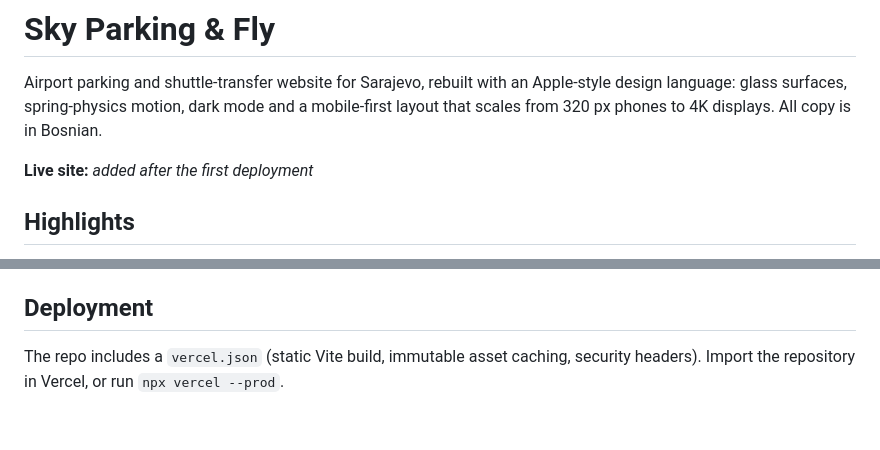
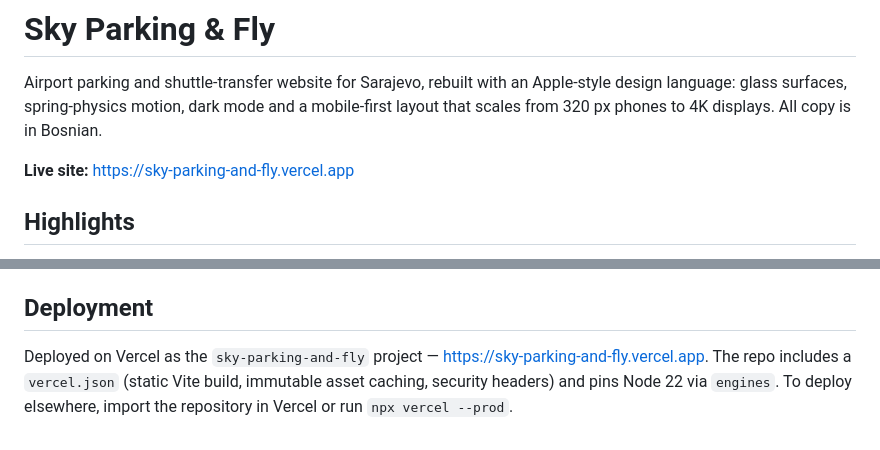
Before and after one commit to FarukCaluk/Sky-Parking-and-Fly, a Markdown page: README.md, 2 parts joined by grey strips. Drawn GitHub-style.

Commit message:
Add live site link to README

```diff
--- a/README.md
+++ b/README.md
@@ -4,7 +4,7 @@ Airport parking and shuttle-transfer website for Sarajevo, rebuilt with an Apple
 glass surfaces, spring-physics motion, dark mode and a mobile-first layout that scales from 320 px phones
 to 4K displays. All copy is in Bosnian.
 
-**Live site:** _added after the first deployment_
+**Live site:** https://sky-parking-and-fly.vercel.app
 
 ## Highlights
 
@@ -96,5 +96,6 @@ counts as a day; day counting uses calendar arithmetic so a DST change never add
 
 ## Deployment
 
-The repo includes a `vercel.json` (static Vite build, immutable asset caching, security headers). Import the
-repository in Vercel, or run `npx vercel --prod`.
+Deployed on Vercel as the `sky-parking-and-fly` project — https://sky-parking-and-fly.vercel.app. The repo includes a
+`vercel.json` (static Vite build, immutable asset caching, security headers) and pins Node 22 via `engines`.
+To deploy elsewhere, import the repository in Vercel or run `npx vercel --prod`.
```
